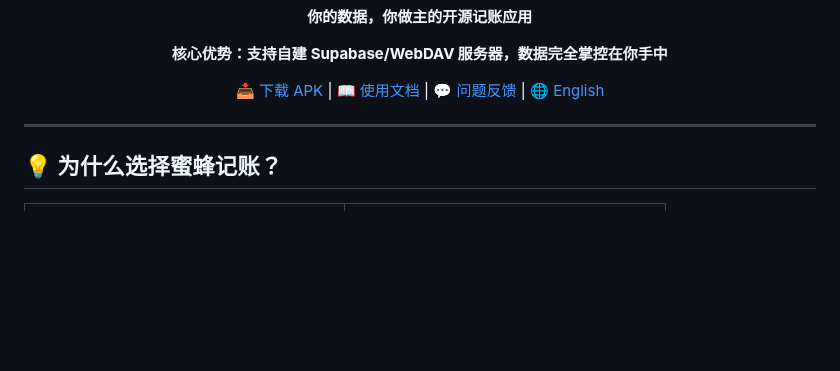
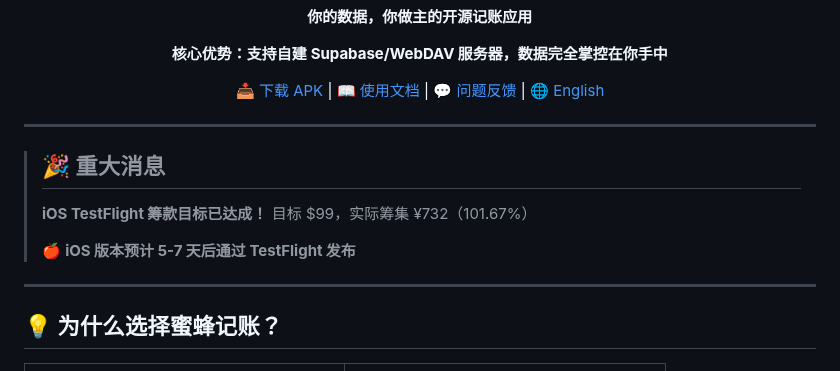
Before and after one commit to sdegongzuo/BeeCount, a Markdown page: README.md, the part around the change. GitHub-like rendering; blank space fills up the shorter version.

Commit message:
docs: update readme

```diff
--- a/README.md
+++ b/README.md
@@ -15,6 +15,14 @@
 [📥 下载 APK](https://github.com/TNT-Likely/BeeCount/releases/latest) | [📖 使用文档](#-使用说明) | [💬 问题反馈](https://github.com/TNT-Likely/BeeCount/issues) | [🌐 English](README_EN.md)
 
 </div>
+
+---
+
+> ## 🎉 重大消息
+>
+> **iOS TestFlight 筹款目标已达成！** 目标 $99，实际筹集 ¥732（101.67%）
+>
+> 🍎 **iOS 版本预计 5-7 天后通过 TestFlight 发布**
 
 ---
 
```
Also changed, not shown: README_EN.md (+8 -0 lines).
